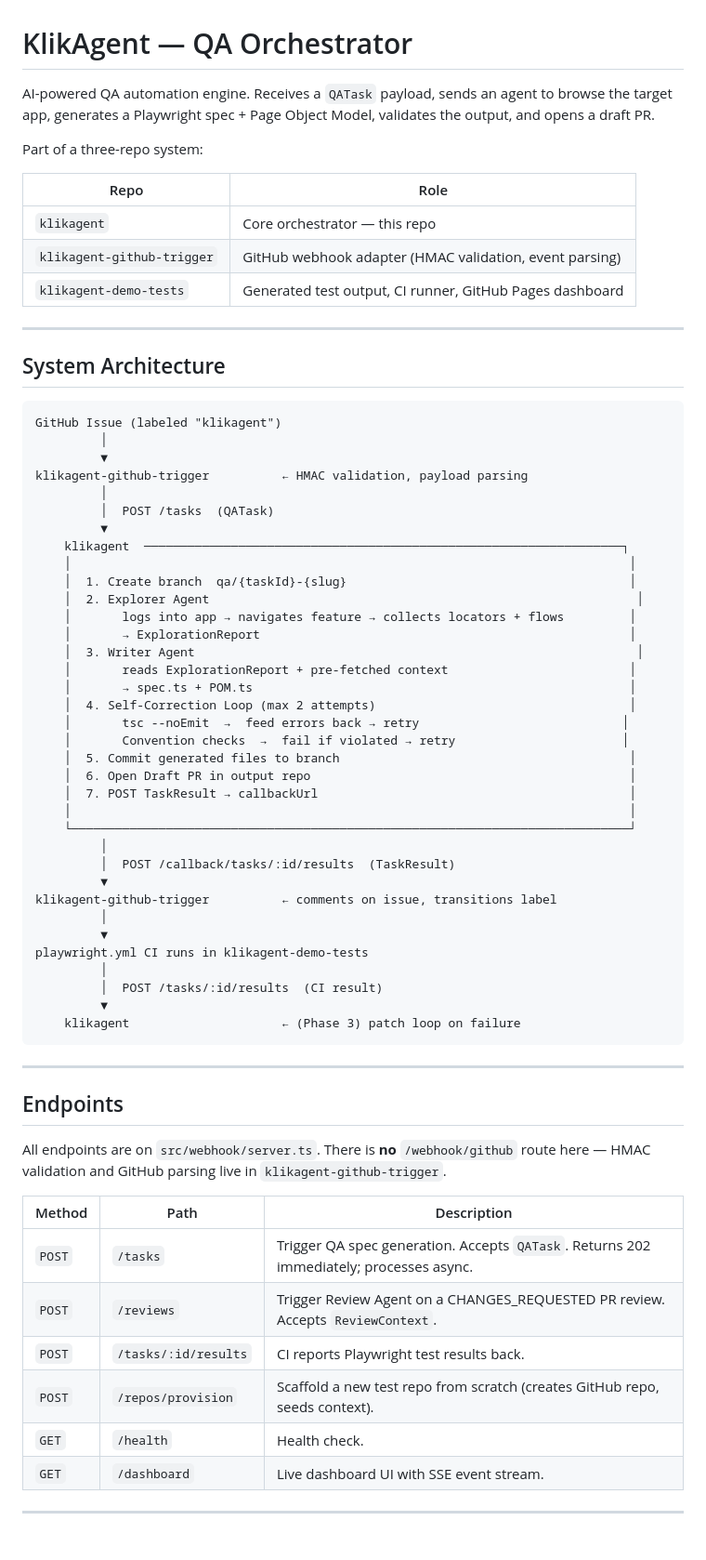
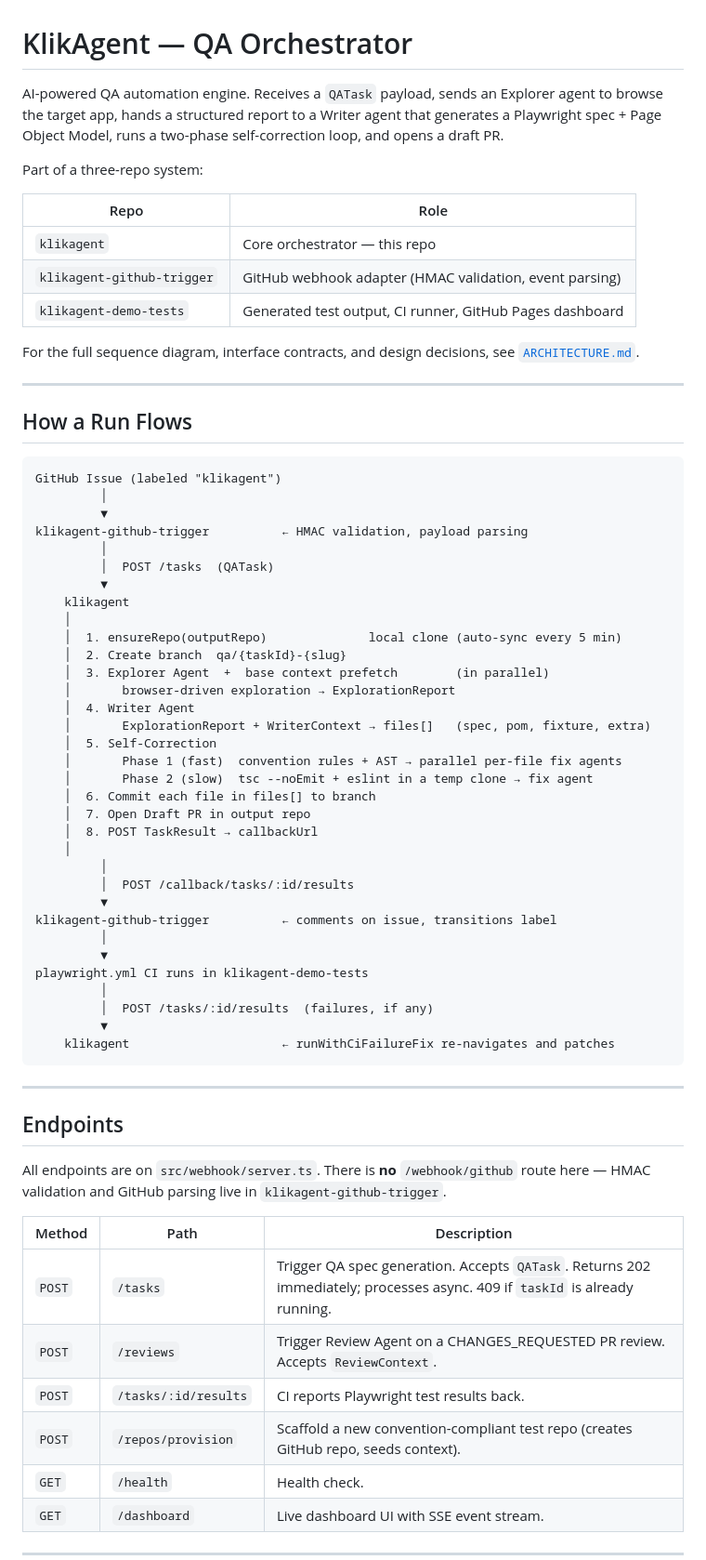
Before and after one commit to mihaamiharu/klikagent, a Markdown page: README.md, the part around one of its changes. Shown at 93% size. GitHub-like rendering; blank space fills up the shorter version.

````diff
--- a/README.md
+++ b/README.md
@@ -1,6 +1,6 @@
 # KlikAgent — QA Orchestrator
 
-AI-powered QA automation engine. Receives a `QATask` payload, sends an agent to browse the target app, generates a Playwright spec + Page Object Model, validates the output, and opens a draft PR.
+AI-powered QA automation engine. Receives a `QATask` payload, sends an Explorer agent to browse the target app, hands a structured report to a Writer agent that generates a Playwright spec + Page Object Model, runs a two-phase self-correction loop, and opens a draft PR.
 
 Part of a three-repo system:
 
@@ -10,9 +10,11 @@ Part of a three-repo system:
 | `klikagent-github-trigger` | GitHub webhook adapter (HMAC validation, event parsing) |
 | `klikagent-demo-tests` | Generated test output, CI runner, GitHub Pages dashboard |
 
+For the full sequence diagram, interface contracts, and design decisions, see [`ARCHITECTURE.md`](./ARCHITECTURE.md).
+
 ---
 
-## System Architecture
+## How a Run Flows
 
 ```
 GitHub Issue (labeled "klikagent")
@@ -22,34 +24,32 @@ klikagent-github-trigger          ← HMAC validation, payload parsing
          │
          │  POST /tasks  (QATask)
          ▼
-    klikagent  ──────────────────────────────────────────────────────────────────┐
-    │                                                                             │
-    │  1. Create branch  qa/{taskId}-{slug}                                       │
-    │  2. Explorer Agent                                                           │
-    │       logs into app → navigates feature → collects locators + flows         │
-    │       → ExplorationReport                                                   │
-    │  3. Writer Agent                                                             │
-    │       reads ExplorationReport + pre-fetched context                         │
-    │       → spec.ts + POM.ts                                                    │
-    │  4. Self-Correction Loop (max 2 attempts)                                   │
-    │       tsc --noEmit  →  feed errors back → retry                            │
-    │       Convention checks  →  fail if violated → retry                       │
-    │  5. Commit generated files to branch                                        │
-    │  6. Open Draft PR in output repo                                            │
-    │  7. POST TaskResult → callbackUrl                                           │
-    │                                                                             │
-    └─────────────────────────────────────────────────────────────────────────────┘
+    klikagent
+    │
+    │  1. ensureRepo(outputRepo)              local clone (auto-sync every 5 min)
+    │  2. Create branch  qa/{taskId}-{slug}
+    │  3. Explorer Agent  +  base context prefetch        (in parallel)
+    │       browser-driven exploration → ExplorationReport
+    │  4. Writer Agent
+    │       ExplorationReport + WriterContext → files[]   (spec, pom, fixture, extra)
+    │  5. Self-Correction
+    │       Phase 1 (fast)  convention rules + AST → parallel per-file fix agents
+    │       Phase 2 (slow)  tsc --noEmit + eslint in a temp clone → fix agent
+    │  6. Commit each file in files[] to branch
+    │  7. Open Draft PR in output repo
+    │  8. POST TaskResult → callbackUrl
+    │
          │
-         │  POST /callback/tasks/:id/results  (TaskResult)
+         │  POST /callback/tasks/:id/results
          ▼
 klikagent-github-trigger          ← comments on issue, transitions label
          │
          ▼
 playwright.yml CI runs in klikagent-demo-tests
          │
-         │  POST /tasks/:id/results  (CI result)
+         │  POST /tasks/:id/results  (failures, if any)
          ▼
-    klikagent                     ← (Phase 3) patch loop on failure
+    klikagent                     ← runWithCiFailureFix re-navigates and patches
 ```
 
 ---
@@ -60,10 +60,10 @@ All endpoints are on `src/webhook/server.ts`. There is **no** `/webhook/github`
 
 | Method | Path | Description |
 |---|---|---|
-| `POST` | `/tasks` | Trigger QA spec generation. Accepts `QATask`. Returns 202 immediately; processes async. |
+| `POST` | `/tasks` | Trigger QA spec generation. Accepts `QATask`. Returns 202 immediately; processes async. 409 if `taskId` is already running. |
 | `POST` | `/reviews` | Trigger Review Agent on a CHANGES_REQUESTED PR review. Accepts `ReviewContext`. |
 | `POST` | `/tasks/:id/results` | CI reports Playwright test results back. |
-| `POST` | `/repos/provision` | Scaffold a new test repo from scratch (creates GitHub repo, seeds context). |
+| `POST` | `/repos/provision` | Scaffold a new convention-compliant test repo (creates GitHub repo, seeds context). |
 | `GET` | `/health` | Health check. |
 | `GET` | `/dashboard` | Live dashboard UI with SSE event stream. |
 
````
Also changed, not shown: other parts of README.md (+126 -78 lines).
